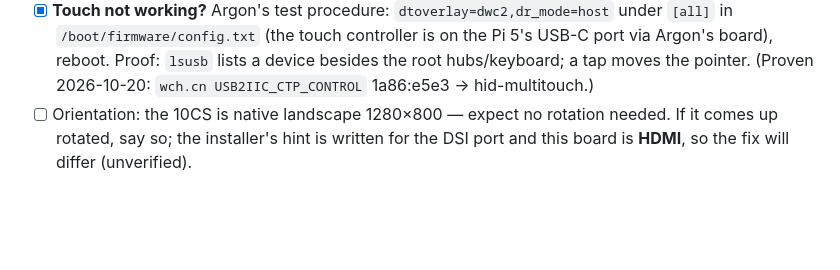
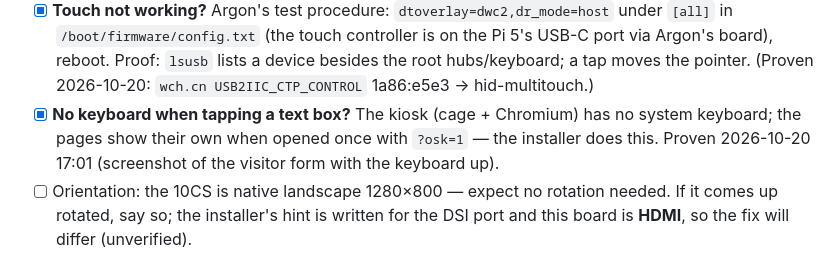
Before and after one commit to otherlands/SigninApp, a Markdown page: docs/pi-kiosk-bench-card.md, the part around the change. GitHub-like rendering; blank space fills up the shorter version.

```diff
--- a/docs/pi-kiosk-bench-card.md
+++ b/docs/pi-kiosk-bench-card.md
@@ -67,6 +67,7 @@ What the script prints and what it must say:
 - [x] After `sudo reboot`: **the screen shows the sign-in page full-screen, no desktop, no cursor blink, and stays on.** Pi address: `192.168.101.54` (2026-10-20; needed Chromium `--password-store=basic`, now in the installer).
 - [x] **Panel dark, HDMI monitor fine?** (seen 2026-10-20; **solved the same day**: after the one-shot below the panel shows the desktop. The panel's own blue "No Signal" box means it has power and only lacks video.) SD card into a PC → arm `deploy/kiosk-pi/display-diag.sh` (see its header) → boot once with both screens → read `display-diag.txt` on the card.
 - [x] **Touch not working?** Argon's test procedure: `dtoverlay=dwc2,dr_mode=host` under `[all]` in `/boot/firmware/config.txt` (the touch controller is on the Pi 5's USB-C port via Argon's board), reboot. Proof: `lsusb` lists a device besides the root hubs/keyboard; a tap moves the pointer. (Proven 2026-10-20: `wch.cn USB2IIC_CTP_CONTROL` 1a86:e5e3 → hid-multitouch.)
+- [x] **No keyboard when tapping a text box?** The kiosk (cage + Chromium) has no system keyboard; the pages show their own when opened once with `?osk=1` — the installer does this. Proven 2026-10-20 17:01 (screenshot of the visitor form with the keyboard up).
 - [ ] Orientation: the 10CS is native landscape 1280×800 — expect no rotation needed. If it comes up rotated, say so; the installer's hint is written for the DSI port and this board is **HDMI**, so the fix will differ (unverified).
 
 ## 4 · Prove the card path  (≈ 5 min — this is the first real end-to-end on the kiosk)
```
Also changed, not shown: README.md (+1 -1 lines).
